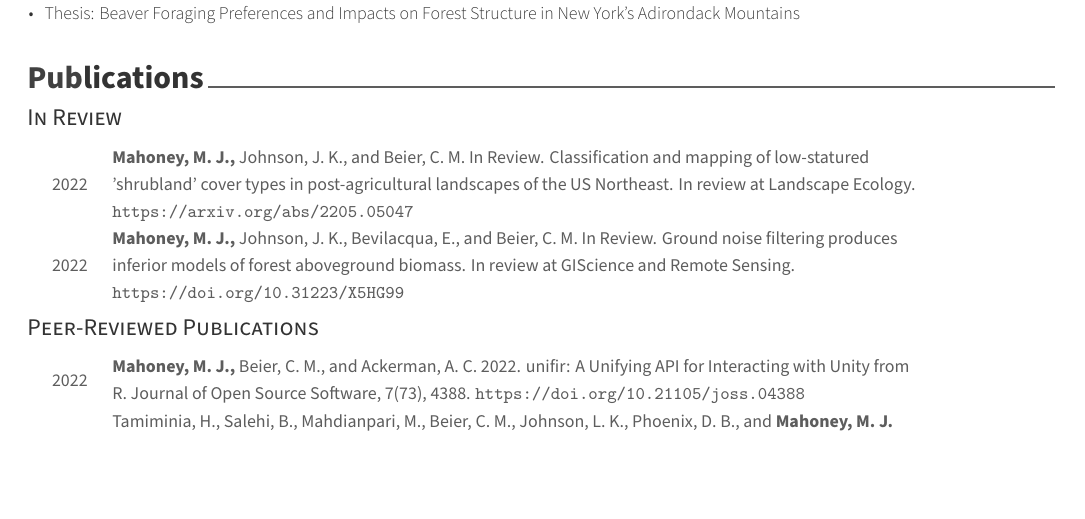
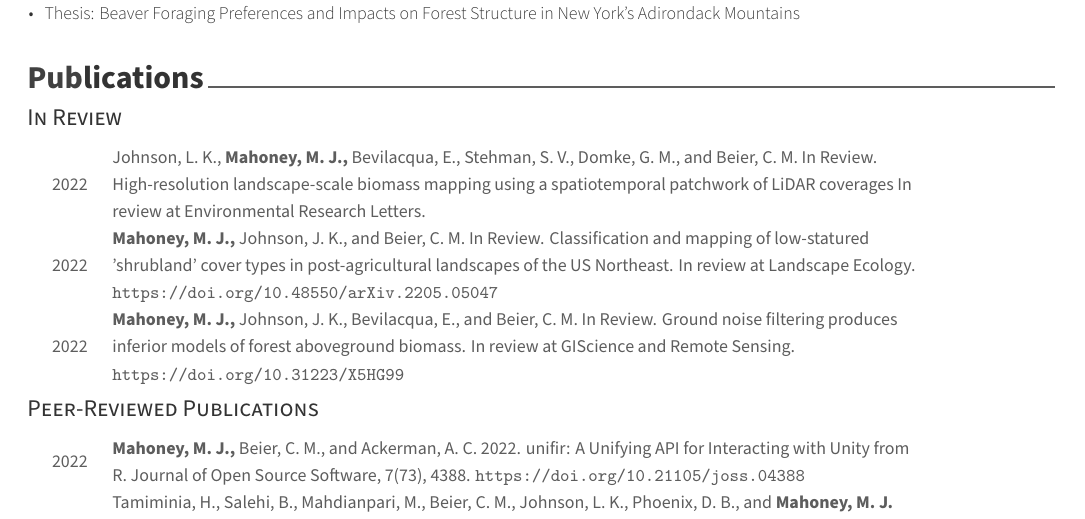
Before and after one commit to mikemahoney218/Resume_CV, an R Markdown document (Mahoney_CV.Rmd): part of page 1 of 4, cut so that both start at the same text, the shorter picture padded with empty space. The pictures show the output file Mahoney_CV.pdf that the author committed with the source.

Commit message:
Add paper

````diff
--- a/Mahoney_CV.Rmd
+++ b/Mahoney_CV.Rmd
@@ -58,7 +58,8 @@ make_detailed_section(BS_ESF_18, order = 1:4)
 ```{r}
 tribble(
   ~ When, ~ BeforeYou, ~ You, ~ AfterYou, ~ Title, ~ Details, ~ url,
-  "2022", "", "Mahoney, M. J.,", "Johnson, J. K., and Beier, C. M. In Review.", "Classification and mapping of low-statured 'shrubland' cover types in post-agricultural landscapes of the US Northeast.", "In review at Landscape Ecology", "https://arxiv.org/abs/2205.05047",
+  "2022", "Johnson, L. K.,", "Mahoney, M. J.,", "Bevilacqua, E., Stehman, S. V., Domke, G. M., and Beier, C. M. In Review.", "High-resolution landscape-scale biomass mapping using a spatiotemporal patchwork of LiDAR coverages", "In review at Environmental Research Letters", "",
+  "2022", "", "Mahoney, M. J.,", "Johnson, J. K., and Beier, C. M. In Review.", "Classification and mapping of low-statured 'shrubland' cover types in post-agricultural landscapes of the US Northeast.", "In review at Landscape Ecology", "https://doi.org/10.48550/arXiv.2205.05047",
   "2022", "", "Mahoney, M. J.,", "Johnson, J. K., Bevilacqua, E., and Beier, C. M. In Review.", "Ground noise filtering produces inferior models of forest aboveground biomass.", "In review at GIScience and Remote Sensing", "https://doi.org/10.31223/X5HG99"
 
 ) %>%
````
Also changed, not shown: Mahoney_CV.pdf.
